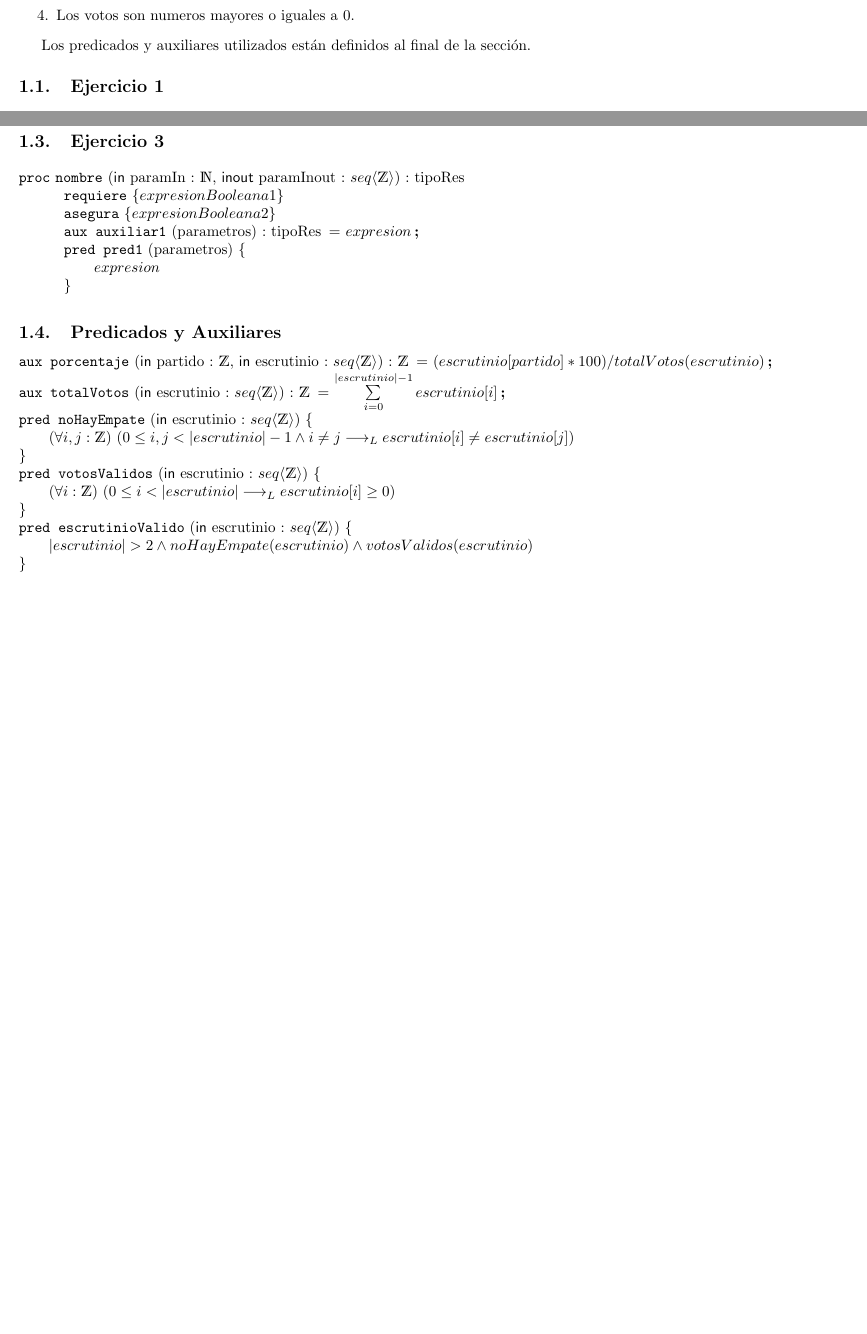
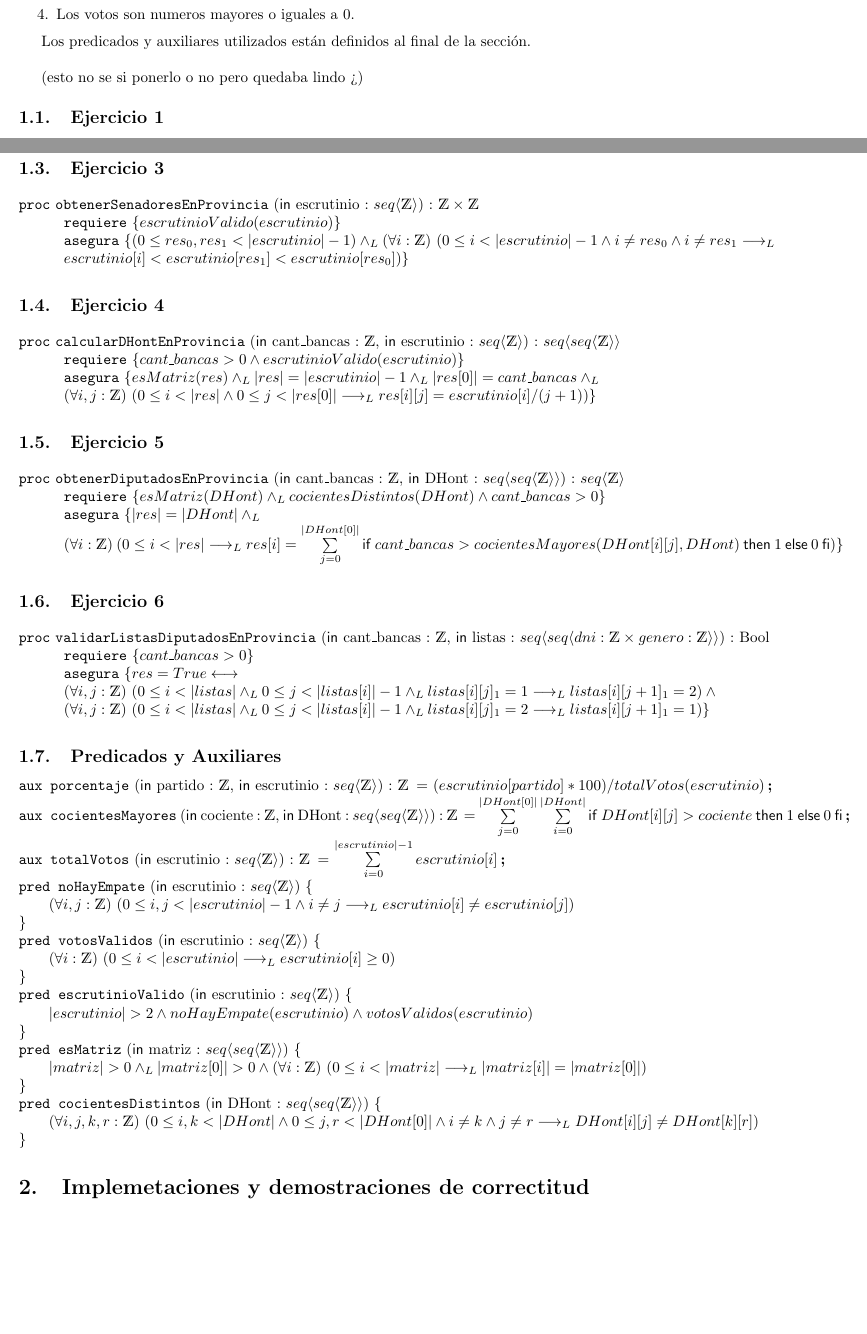
Before and after one commit to Lolistone/AED-TP1, a LaTeX document (TP1.tex): two parts of pages 3 and 4 of 4, joined at a grey line, cut so that both start at the same text, the shorter picture padded with empty space. Compiled offline with pdfLaTeX.

Commit message:
Especifacion pre labo

```diff
--- a/TP1.tex
+++ b/TP1.tex
@@ -149,7 +148,9 @@ Para realizar esta primer parte consideramos que un escrutinio válido tiene las
 	\item Los votos son numeros mayores o iguales a 0.
 \end{enumerate}
 
-Los predicados y auxiliares utilizados están definidos al final de la sección.
+Los predicados y auxiliares utilizados están definidos al final de la sección. \\
+
+(esto no se si ponerlo o no pero quedaba lindo ¿)
 
 \subsection{Ejercicio 1}
 
@@ -171,21 +172,50 @@ Los predicados y auxiliares utilizados están definidos al final de la sección.
 
 \subsection{Ejercicio 3}
 
-\begin{proc}{nombre}{\In paramIn : \nat, \Inout paramInout : \TLista{\ent}}{tipoRes}
+\begin{proc}{obtenerSenadoresEnProvincia}{\In escrutinio : \TLista{\ent}}{$\ent \times \ent$}
 	%    \modifica{parametro1, parametro2,..}
-	\requiere{expresionBooleana1}
-	\asegura{expresionBooleana2}
-	\aux{auxiliar1}{parametros}{tipoRes}{expresion}
-	\pred{pred1}{parametros}{expresion}
+	\requiere{escrutinioValido(escrutinio)}
+	\asegura{(0 \leq res_{0}, res_{1} < |escrutinio| - 1) \yLuego \paraTodo[unalinea]{i}{\ent}{0 \leq i < |escrutinio| - 1 \land i \neq res_{0} \land
+	i \neq res_{1} \implicaLuego \\ escrutinio[i] < escrutinio[res_{1}] < escrutinio[res_{0}]}}
+\end{proc}
+
+\subsection{Ejercicio 4}
+
+\begin{proc}{calcularDHontEnProvincia}{\In cant\_bancas : \ent, \In escrutinio : \TLista{\ent}}{\TLista{\TLista{\ent}}}
+	%    \modifica{parametro1, parametro2,..}
+	\requiere{cant\_bancas > 0 \land escrutinioValido(escrutinio)}
+	\asegura{esMatriz(res) \yLuego |res| = |escrutinio| - 1 \yLuego |res[0]| = cant\_bancas \yLuego \\
+	\paraTodo[unalinea]{i,j}{\ent}{0 \leq i < |res| \land 0 \leq j < |res[0]| \implicaLuego res[i][j] =  escrutinio[i]/(j + 1)}}
+\end{proc}
+
+\subsection{Ejercicio 5}
+
+\begin{proc}{obtenerDiputadosEnProvincia}{\In cant\_bancas : \ent, \In DHont : \TLista{\TLista{\ent}}}{\TLista{\ent}}
+	%    \modifica{parametro1, parametro2,..}
+	\requiere{esMatriz(DHont) \yLuego cocientesDistintos(DHont) \land cant\_bancas > 0}
+	\asegura{|res| = |DHont| \yLuego \\ \paraTodo[unalinea]{i}{\ent}{0 \leq i < |res| \implicaLuego res[i] = \sum\limits_{j=0}^{|DHont[0]|} \IfThenElse{cant\_bancas > cocientesMayores(DHont[i][j], DHont)}{1}{0}}}
+\end{proc}
+
+\subsection{Ejercicio 6}
+
+\begin{proc}{validarListasDiputadosEnProvincia}{\In cant\_bancas : \ent, \In listas : \TLista{\TLista{dni : \ent \times genero : \ent}}}{Bool}
+	%    \modifica{parametro1, parametro2,..}
+	\requiere{cant\_bancas > 0}
+	\asegura{res = True \longleftrightarrow \\ \paraTodo[unalinea]{i,j}{\ent}{0 \leq i < |listas| \yLuego 0 \leq j < |listas[i]| - 1 \yLuego listas[i][j]_{1} = 1 \implicaLuego  listas[i][j+1]_{1} = 2 } \land \\  \paraTodo[unalinea]{i,j}{\ent}{0 \leq i < |listas| \yLuego 0 \leq j < |listas[i]| - 1 \yLuego listas[i][j]_{1} = 2 \implicaLuego  listas[i][j+1]_{1} = 1 }}
 \end{proc}
 
 \subsection{Predicados y Auxiliares}
 
 \aux{porcentaje}{\In partido : {\ent}, \In escrutinio : \TLista{\ent}}{\ent}{(escrutinio[partido] * 100) / totalVotos(escrutinio)}
+\aux{cocientesMayores}{\In cociente : {\ent}, \In DHont : \TLista{\TLista{\ent}}}{\ent}{\sum\limits_{j=0}^{|DHont[0]|} \sum\limits_{i=0}^{|DHont|} \IfThenElse{DHont[i][j] > cociente}{1}{0}}
 \aux{totalVotos}{\In escrutinio : \TLista{\ent}}{\ent}{\sum\limits_{i=0}^{|escrutinio|-1} escrutinio[i]}
 \pred{noHayEmpate}{\In escrutinio : \TLista{\ent}}{\paraTodo[unalinea]{i,j}{\ent}{0 \leq i,j < |escrutinio| - 1  \land i \neq j  \implicaLuego escrutinio[i] \neq escrutinio[j] }}
 \pred{votosValidos}{\In escrutinio : \TLista{\ent}}{\paraTodo[unalinea]{i}{\ent}{0 \leq i < |escrutinio| \implicaLuego escrutinio[i] \geq 0 }}
 \pred{escrutinioValido}{\In escrutinio : \TLista{\ent}}{|escrutinio| > 2 \land noHayEmpate(escrutinio) \land votosValidos(escrutinio)}
+\pred{esMatriz}{\In matriz : \TLista{\TLista{\ent}}}{|matriz| > 0 \yLuego |matriz[0]|>0 \land \paraTodo[unalinea]{i}{\ent}{0 \leq i < |matriz| \implicaLuego |matriz[i]| = |matriz[0]|}}
+\pred{cocientesDistintos}{\In DHont : \TLista{\TLista{\ent}}}{\paraTodo[unalinea]{i,j,k,r}{\ent}{0 \leq i,k < |DHont| \land 0 \leq j, r < |DHont[0]| \land i \neq k \land j \neq r \implicaLuego
+DHont[i][j] \neq DHont[k][r]}}
 
+\section{Implemetaciones y demostraciones de correctitud}
 
 \end{document}
```
Also changed, not shown: TP1.tex (1 more changed lines).
